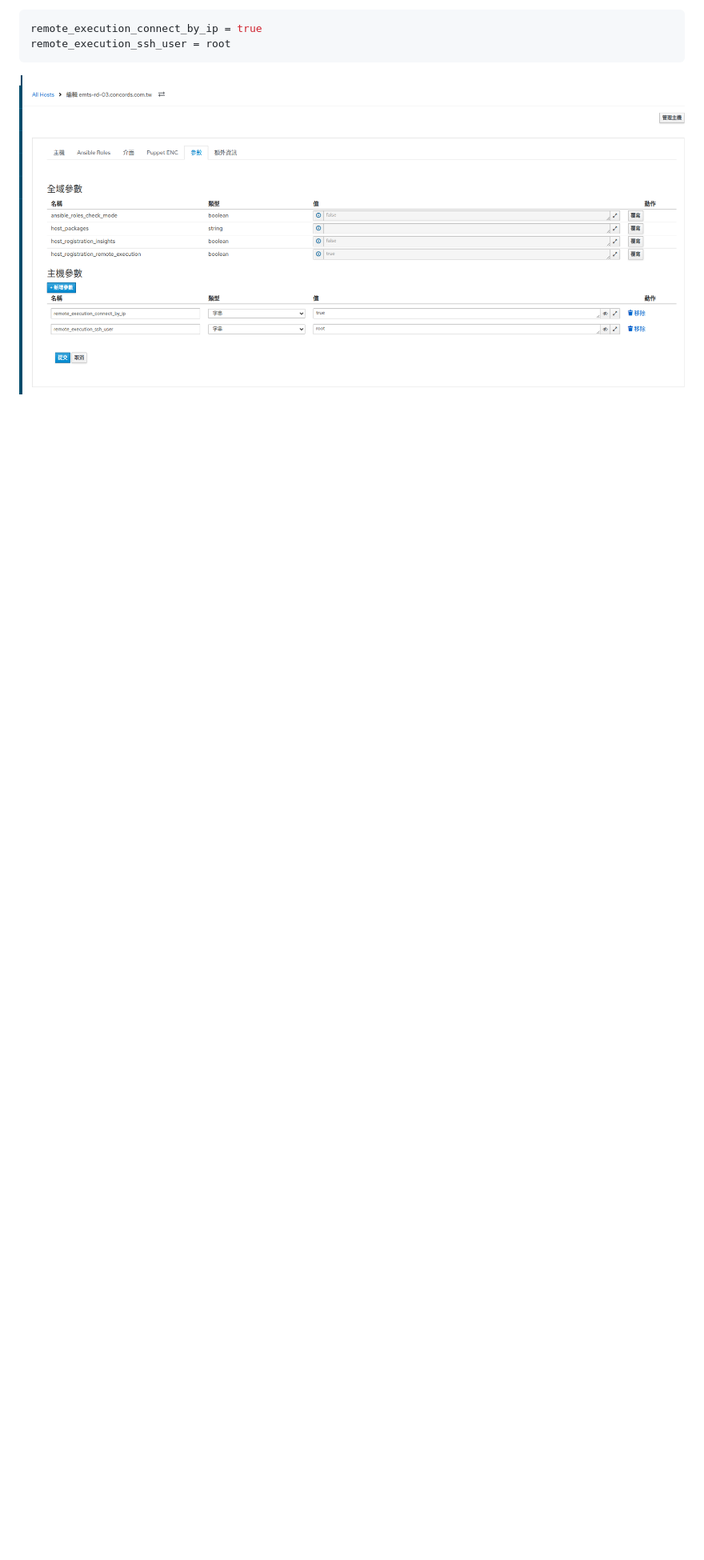
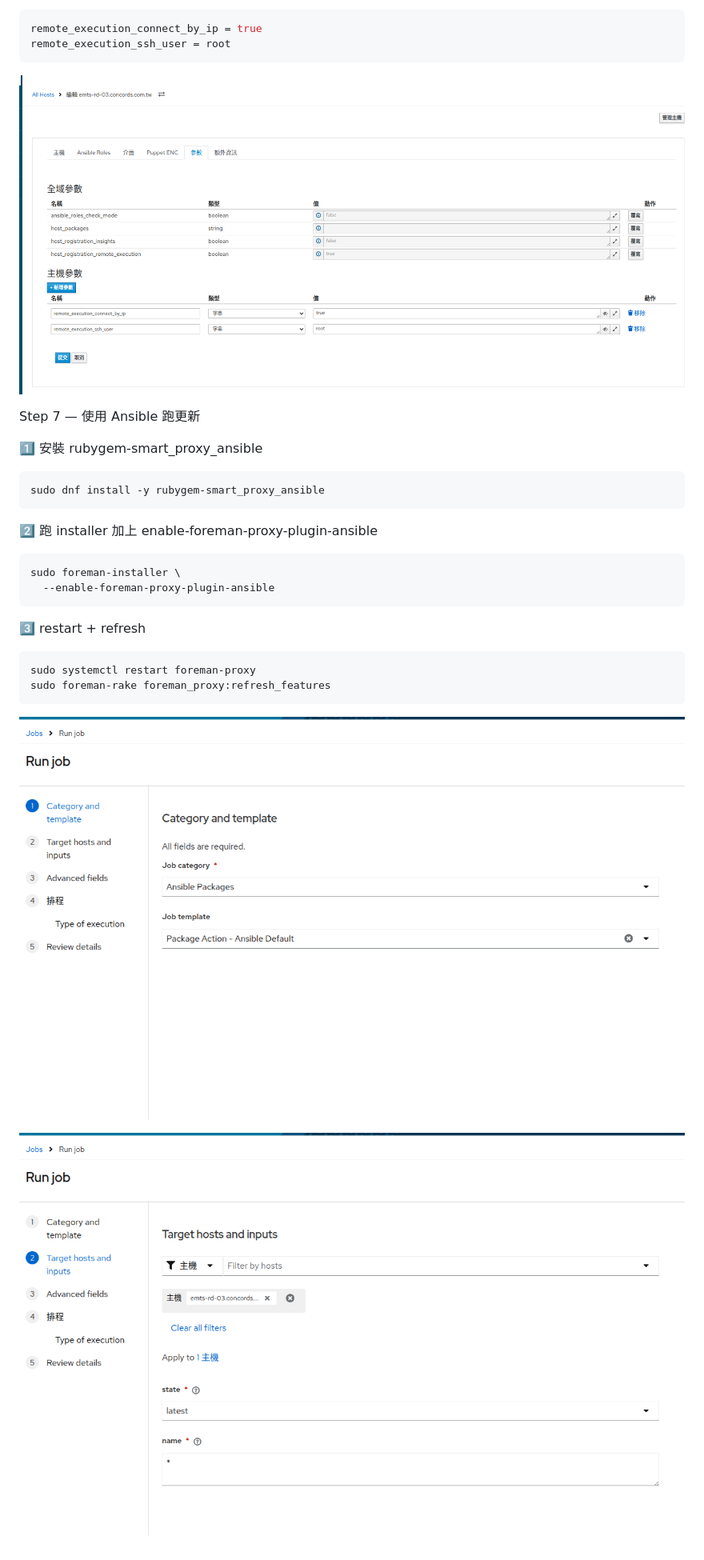
Before and after one commit to mikeqoo1/Note, a Markdown page: Foreman/規劃.md, the part around the change. Shown at 80% size. Drawn GitHub-style; pictures changed too: Foreman/job.png (added), Foreman/job2.png (added); blank space fills up the shorter version.

Commit message:
可以用ansible

````diff
--- a/Foreman/規劃.md
+++ b/Foreman/規劃.md
@@ -183,3 +183,29 @@ remote_execution_ssh_user = root
 ```
 
 ![alt text](參數設定.png)
+
+Step 7 — 使用 Ansible 跑更新
+
+1️⃣ 安裝 rubygem-smart_proxy_ansible
+
+```bash
+sudo dnf install -y rubygem-smart_proxy_ansible
+```
+
+2️⃣ 跑 installer 加上 enable-foreman-proxy-plugin-ansible
+
+```bash
+sudo foreman-installer \
+  --enable-foreman-proxy-plugin-ansible
+```
+
+3️⃣ restart + refresh
+
+```bash
+sudo systemctl restart foreman-proxy
+sudo foreman-rake foreman_proxy:refresh_features
+```
+
+![alt text](job.png)
+
+![alt text](job2.png)
````
Also changed, not shown: Foreman/image.png (added), 1 other file.
